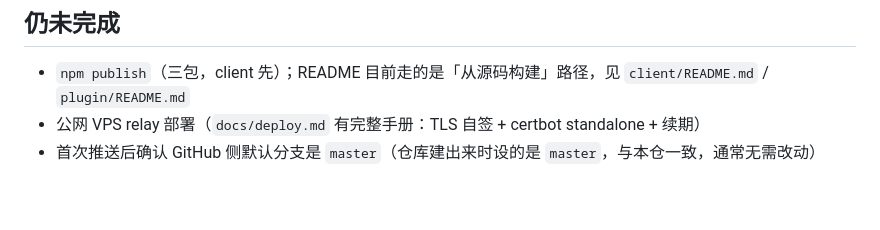
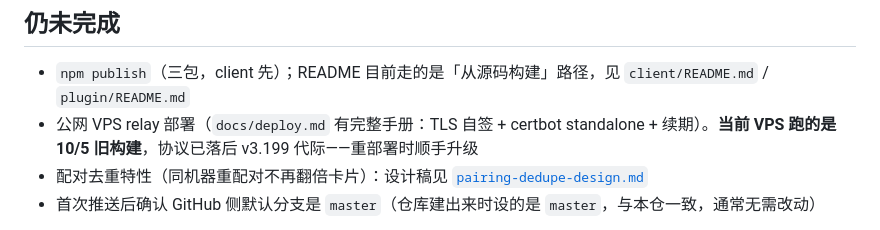
Before and after one commit to T0x7/dsh-remote-relay, a Markdown page: docs/internal/HANDOFF.md, the part around the change. Drawn GitHub-style; blank space fills up the shorter version.

```diff
--- a/docs/internal/HANDOFF.md
+++ b/docs/internal/HANDOFF.md
@@ -131,7 +131,8 @@ plugin 的 15 个 skip 是**设计行为**——缺依赖时打印原因而非
 ## 仍未完成
 
 - `npm publish`（三包，client 先）；README 目前走的是「从源码构建」路径，见 `client/README.md` / `plugin/README.md`
-- 公网 VPS relay 部署（`docs/deploy.md` 有完整手册：TLS 自签 + certbot standalone + 续期）
+- 公网 VPS relay 部署（`docs/deploy.md` 有完整手册：TLS 自签 + certbot standalone + 续期）。**当前 VPS 跑的是 10/5 旧构建**，协议已落后 v3.199 代际——重部署时顺手升级
+- 配对去重特性（同机器重配对不再翻倍卡片）：设计稿见 [`pairing-dedupe-design.md`](pairing-dedupe-design.md)
 - 首次推送后确认 GitHub 侧默认分支是 `master`（仓库建出来时设的是 `master`，与本仓一致，通常无需改动）
 
 > compose 项目名已从旧名改为 `dsh-remote-relay`（`server/docker-compose.prod.yml`）。
```
Also changed, not shown: docs/internal/pairing-dedupe-design.md (added, +53 -0 lines).
